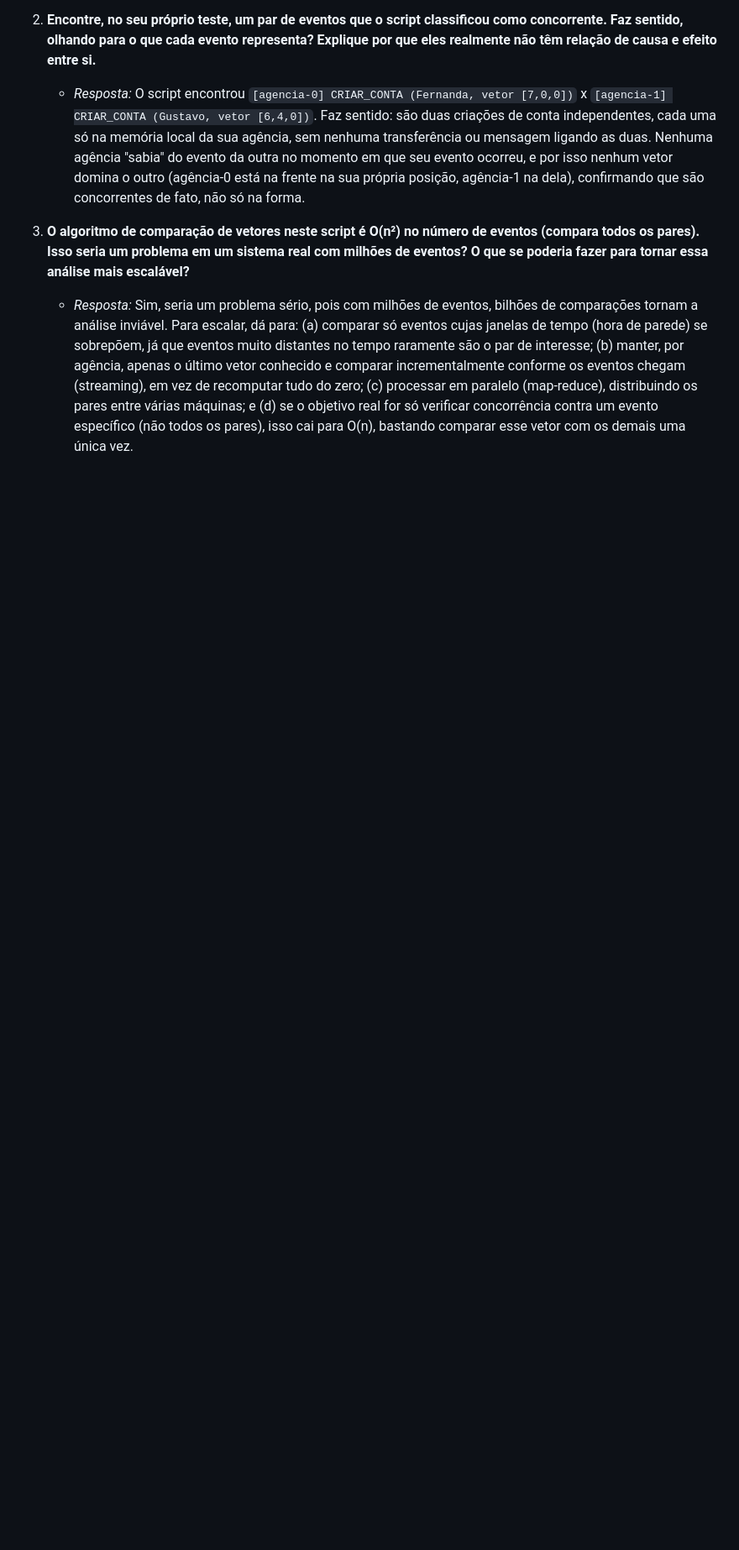
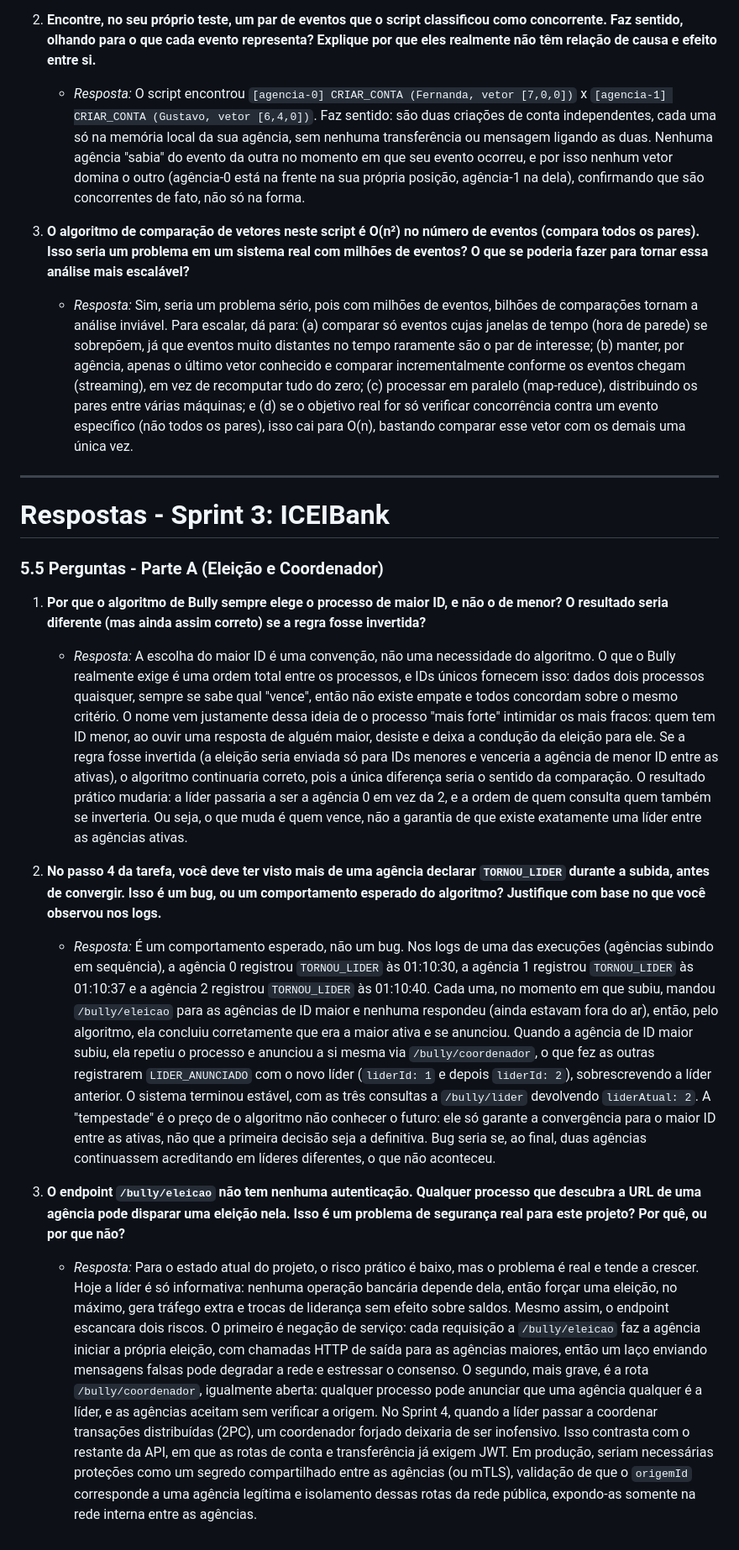
Before and after one commit to eduardavieira-study/ICEIBank, a Markdown page: RESPOSTAS.md, the part around the change. Shown at 84% size. Rendered like a GitHub page; blank space fills up the shorter version.

Commit message:
feat(respostas): adiciona perguntas e respostas da Parte A sobre Eleição e Coordenador na Sprint 3

```diff
--- a/RESPOSTAS.md
+++ b/RESPOSTAS.md
@@ -143,3 +143,20 @@
 
 3. **O algoritmo de comparação de vetores neste script é O(n²) no número de eventos (compara todos os pares). Isso seria um problema em um sistema real com milhões de eventos? O que se poderia fazer para tornar essa análise mais escalável?**
    * *Resposta:* Sim, seria um problema sério, pois com milhões de eventos, bilhões de comparações tornam a análise inviável. Para escalar, dá para: (a) comparar só eventos cujas janelas de tempo (hora de parede) se sobrepõem, já que eventos muito distantes no tempo raramente são o par de interesse; (b) manter, por agência, apenas o último vetor conhecido e comparar incrementalmente conforme os eventos chegam (streaming), em vez de recomputar tudo do zero; (c) processar em paralelo (map-reduce), distribuindo os pares entre várias máquinas; e (d) se o objetivo real for só verificar concorrência contra um evento específico (não todos os pares), isso cai para O(n), bastando comparar esse vetor com os demais uma única vez.
+
+
+
+---
+
+# Respostas - Sprint 3: ICEIBank
+
+### 5.5 Perguntas - Parte A (Eleição e Coordenador)
+
+1. **Por que o algoritmo de Bully sempre elege o processo de maior ID, e não o de menor? O resultado seria diferente (mas ainda assim correto) se a regra fosse invertida?**
+   * *Resposta:* A escolha do maior ID é uma convenção, não uma necessidade do algoritmo. O que o Bully realmente exige é uma ordem total entre os processos, e IDs únicos fornecem isso: dados dois processos quaisquer, sempre se sabe qual "vence", então não existe empate e todos concordam sobre o mesmo critério. O nome vem justamente dessa ideia de o processo "mais forte" intimidar os mais fracos: quem tem ID menor, ao ouvir uma resposta de alguém maior, desiste e deixa a condução da eleição para ele. Se a regra fosse invertida (a eleição seria enviada só para IDs menores e venceria a agência de menor ID entre as ativas), o algoritmo continuaria correto, pois a única diferença seria o sentido da comparação. O resultado prático mudaria: a líder passaria a ser a agência 0 em vez da 2, e a ordem de quem consulta quem também se inverteria. Ou seja, o que muda é quem vence, não a garantia de que existe exatamente uma líder entre as agências ativas.
+
+2. **No passo 4 da tarefa, você deve ter visto mais de uma agência declarar `TORNOU_LIDER` durante a subida, antes de convergir. Isso é um bug, ou um comportamento esperado do algoritmo? Justifique com base no que você observou nos logs.**
+   * *Resposta:* É um comportamento esperado, não um bug. Nos logs de uma das execuções (agências subindo em sequência), a agência 0 registrou `TORNOU_LIDER` às 01:10:30, a agência 1 registrou `TORNOU_LIDER` às 01:10:37 e a agência 2 registrou `TORNOU_LIDER` às 01:10:40. Cada uma, no momento em que subiu, mandou `/bully/eleicao` para as agências de ID maior e nenhuma respondeu (ainda estavam fora do ar), então, pelo algoritmo, ela concluiu corretamente que era a maior ativa e se anunciou. Quando a agência de ID maior subiu, ela repetiu o processo e anunciou a si mesma via `/bully/coordenador`, o que fez as outras registrarem `LIDER_ANUNCIADO` com o novo líder (`liderId: 1` e depois `liderId: 2`), sobrescrevendo a líder anterior. O sistema terminou estável, com as três consultas a `/bully/lider` devolvendo `liderAtual: 2`. A "tempestade" é o preço de o algoritmo não conhecer o futuro: ele só garante a convergência para o maior ID entre as ativas, não que a primeira decisão seja a definitiva. Bug seria se, ao final, duas agências continuassem acreditando em líderes diferentes, o que não aconteceu.
+
+3. **O endpoint `/bully/eleicao` não tem nenhuma autenticação. Qualquer processo que descubra a URL de uma agência pode disparar uma eleição nela. Isso é um problema de segurança real para este projeto? Por quê, ou por que não?**
+   * *Resposta:* Para o estado atual do projeto, o risco prático é baixo, mas o problema é real e tende a crescer. Hoje a líder é só informativa: nenhuma operação bancária depende dela, então forçar uma eleição, no máximo, gera tráfego extra e trocas de liderança sem efeito sobre saldos. Mesmo assim, o endpoint escancara dois riscos. O primeiro é negação de serviço: cada requisição a `/bully/eleicao` faz a agência iniciar a própria eleição, com chamadas HTTP de saída para as agências maiores, então um laço enviando mensagens falsas pode degradar a rede e estressar o consenso. O segundo, mais grave, é a rota `/bully/coordenador`, igualmente aberta: qualquer processo pode anunciar que uma agência qualquer é a líder, e as agências aceitam sem verificar a origem. No Sprint 4, quando a líder passar a coordenar transações distribuídas (2PC), um coordenador forjado deixaria de ser inofensivo. Isso contrasta com o restante da API, em que as rotas de conta e transferência já exigem JWT. Em produção, seriam necessárias proteções como um segredo compartilhado entre as agências (ou mTLS), validação de que o `origemId` corresponde a uma agência legítima e isolamento dessas rotas da rede pública, expondo-as somente na rede interna entre as agências.
```
